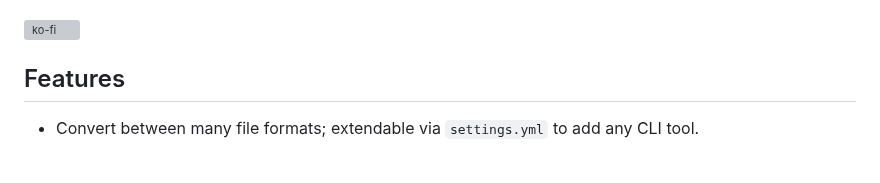
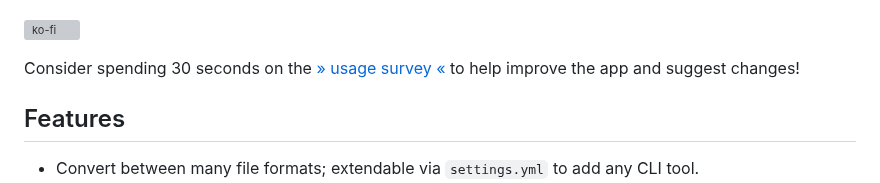
Before and after one commit to LoredCast/filewizard, a Markdown page: README.md, the part around the change. GitHub-like rendering; blank space fills up the shorter version; grey boxes are pictures that could not be loaded.

```diff
--- a/README.md
+++ b/README.md
@@ -9,6 +9,8 @@ A self-hosted, browser-based utility for file conversion, OCR and audio transcri
 ![Screenshot](screenshot.png)
 
 [![ko-fi](https://ko-fi.com/img/githubbutton_sm.svg)](https://ko-fi.com/loredcast)
+
+Consider spending 30 seconds on the [» usage survey «](https://app.youform.com/forms/sdlb6mto) to help improve the app and suggest changes!
 
 ## Features
 - Convert between many file formats; extendable via `settings.yml` to add any CLI tool.
```
